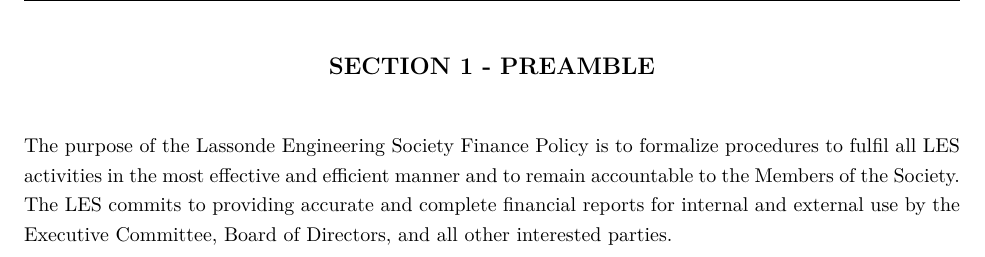
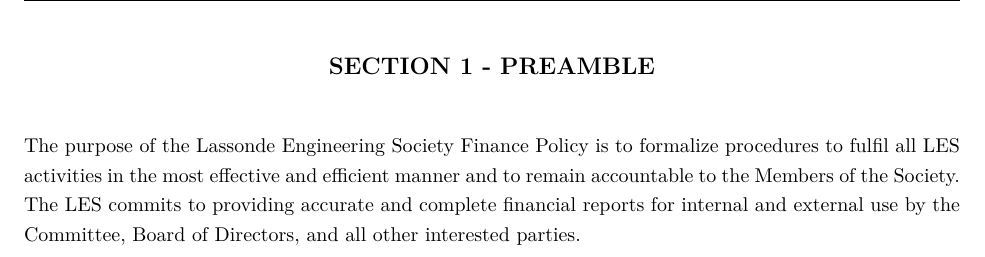
Before and after one commit to lasengsoc/policy, a LaTeX document (Finance Policy.tex): part of page 3 of 10, cut so that both start at the same text. Compiled offline with XeLaTeX.

Commit message:
Update Finance Policy.tex
i am messing around

```diff
--- a/Finance Policy.tex
+++ b/Finance Policy.tex
@@ -78,7 +78,7 @@
 \vspace{5mm} %Header height consistency.
 \ListProperties(Start1=0)
 \begin{easylist}
-The purpose of the Lassonde Engineering Society Finance Policy is to formalize procedures to fulfil all LES activities in the most effective and efficient manner and to remain accountable to the Members of the Society. The LES commits to providing accurate and complete financial reports for internal and external use by the Executive Committee, Board of Directors, and all other interested parties.
+The purpose of the Lassonde Engineering Society Finance Policy is to formalize procedures to fulfil all LES activities in the most effective and efficient manner and to remain accountable to the Members of the Society. The LES commits to providing accurate and complete financial reports for internal and external use by the Committee, Board of Directors, and all other interested parties.
 \end{easylist}
 
 \section{Authority}
```
